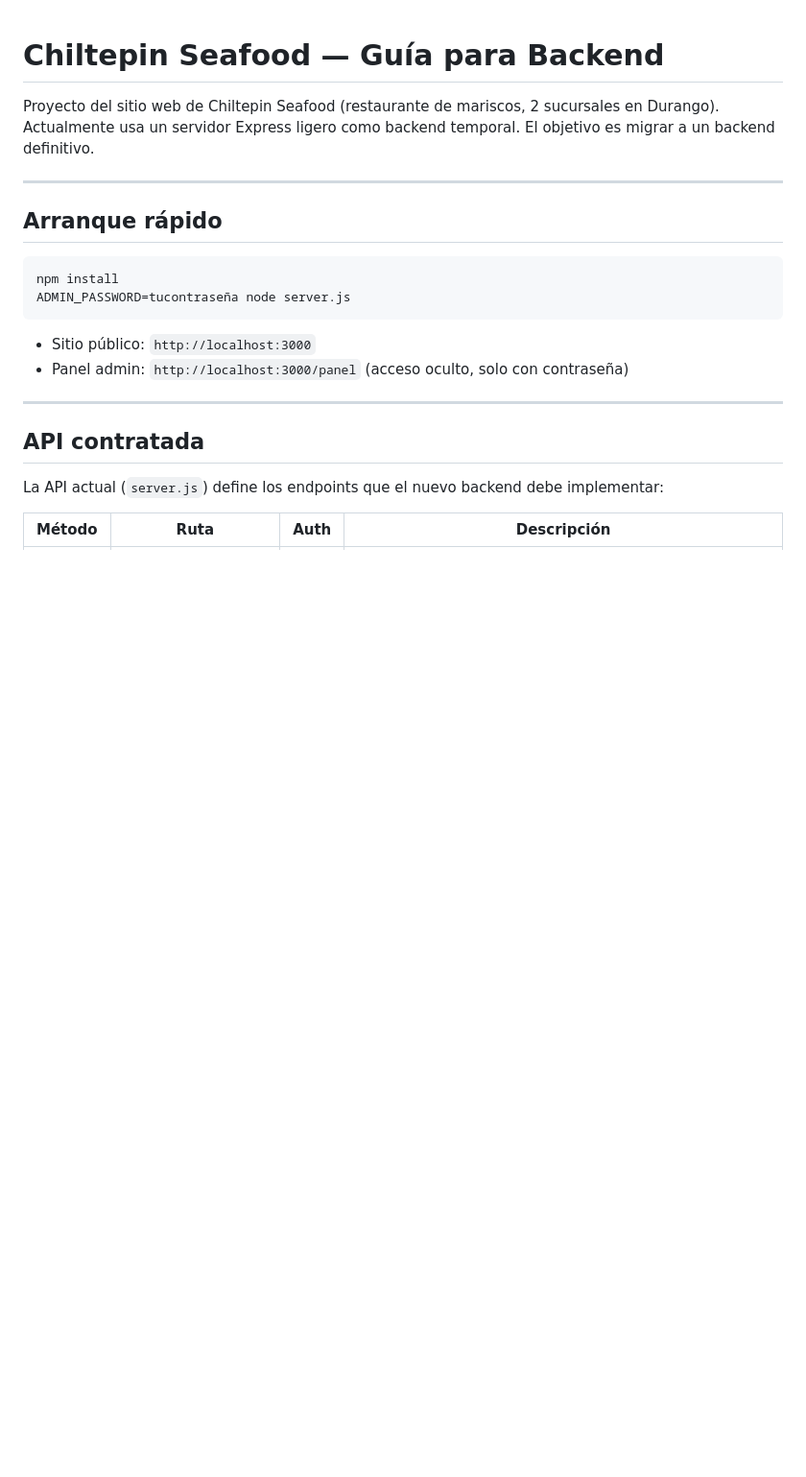
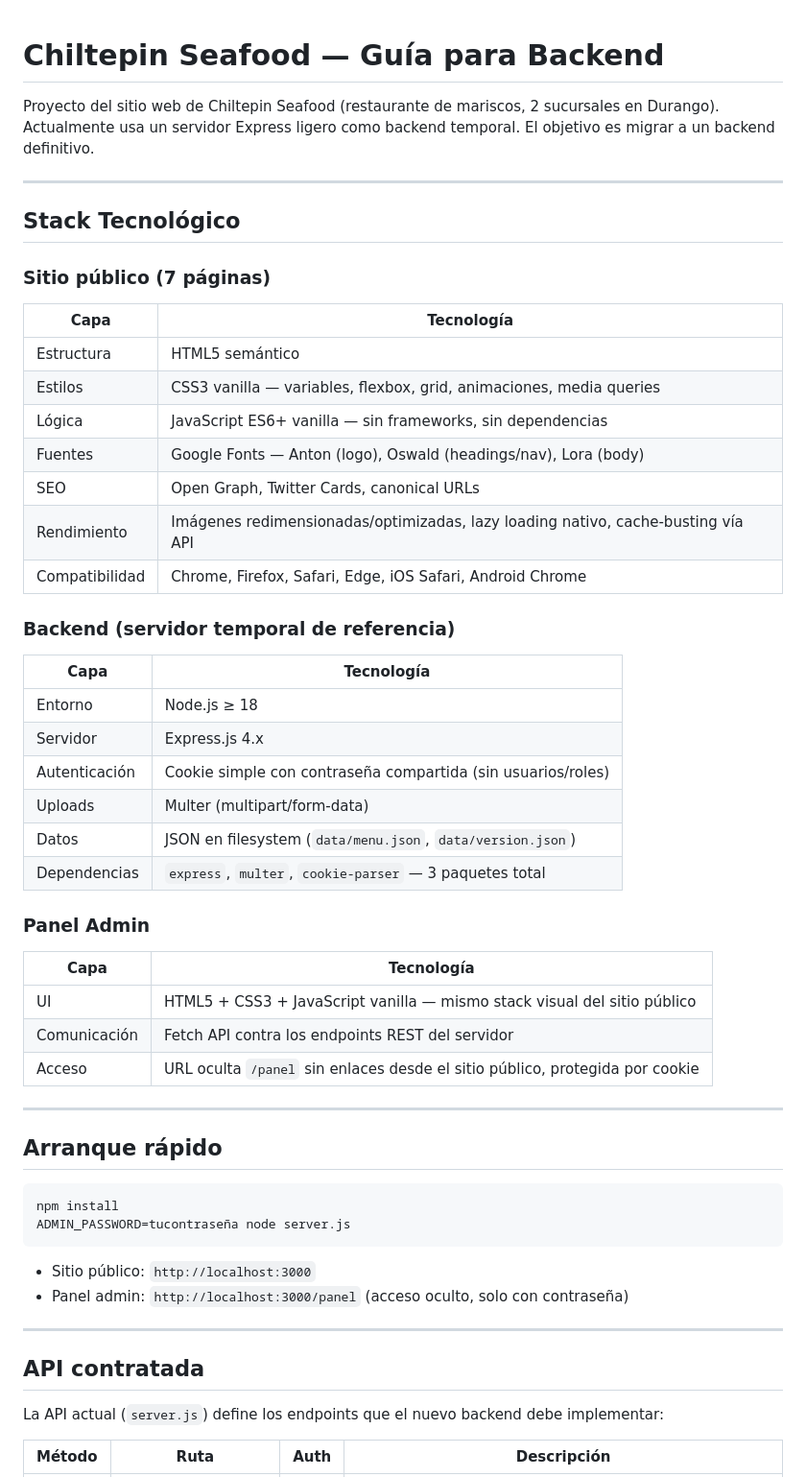
Before and after one commit to berdiiieee/chiltepin_seafood, a Markdown page: README.md, the part around the change. Shown at 96% size. Rendered like a GitHub page; blank space fills up the shorter version.

Commit message:
Agregar Stack Tecnológico al README

```diff
--- a/README.md
+++ b/README.md
@@ -1,6 +1,38 @@
 # Chiltepin Seafood — Guía para Backend
 
 Proyecto del sitio web de Chiltepin Seafood (restaurante de mariscos, 2 sucursales en Durango). Actualmente usa un servidor Express ligero como backend temporal. El objetivo es migrar a un backend definitivo.
+
+---
+
+## Stack Tecnológico
+
+### Sitio público (7 páginas)
+| Capa | Tecnología |
+|---|---|
+| Estructura | HTML5 semántico |
+| Estilos | CSS3 vanilla — variables, flexbox, grid, animaciones, media queries |
+| Lógica | JavaScript ES6+ vanilla — sin frameworks, sin dependencias |
+| Fuentes | Google Fonts — Anton (logo), Oswald (headings/nav), Lora (body) |
+| SEO | Open Graph, Twitter Cards, canonical URLs |
+| Rendimiento | Imágenes redimensionadas/optimizadas, lazy loading nativo, cache-busting vía API |
+| Compatibilidad | Chrome, Firefox, Safari, Edge, iOS Safari, Android Chrome |
+
+### Backend (servidor temporal de referencia)
+| Capa | Tecnología |
+|---|---|
+| Entorno | Node.js ≥ 18 |
+| Servidor | Express.js 4.x |
+| Autenticación | Cookie simple con contraseña compartida (sin usuarios/roles) |
+| Uploads | Multer (multipart/form-data) |
+| Datos | JSON en filesystem (`data/menu.json`, `data/version.json`) |
+| Dependencias | `express`, `multer`, `cookie-parser` — 3 paquetes total |
+
+### Panel Admin
+| Capa | Tecnología |
+|---|---|
+| UI | HTML5 + CSS3 + JavaScript vanilla — mismo stack visual del sitio público |
+| Comunicación | Fetch API contra los endpoints REST del servidor |
+| Acceso | URL oculta `/panel` sin enlaces desde el sitio público, protegida por cookie |
 
 ---
 
```
